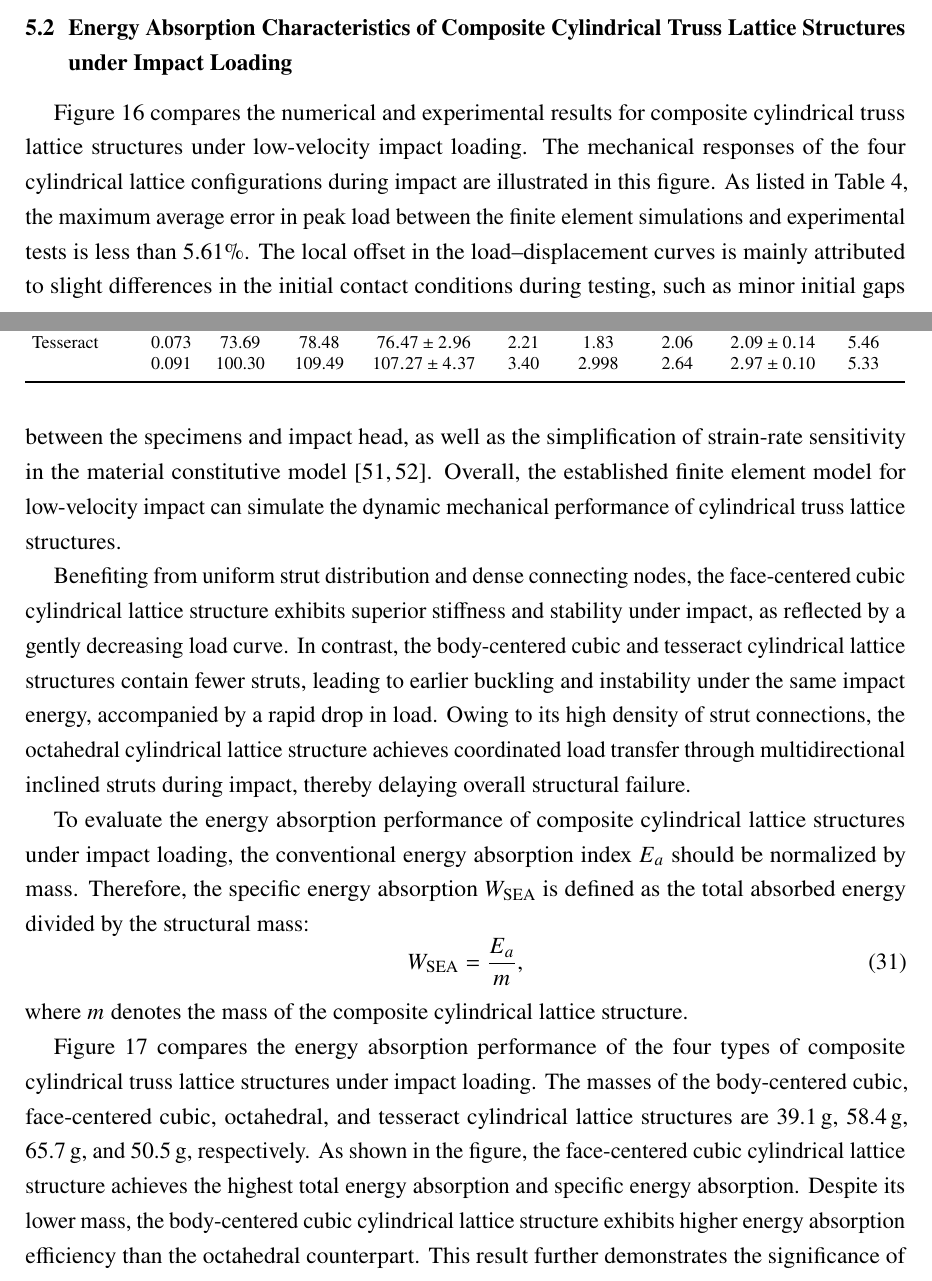
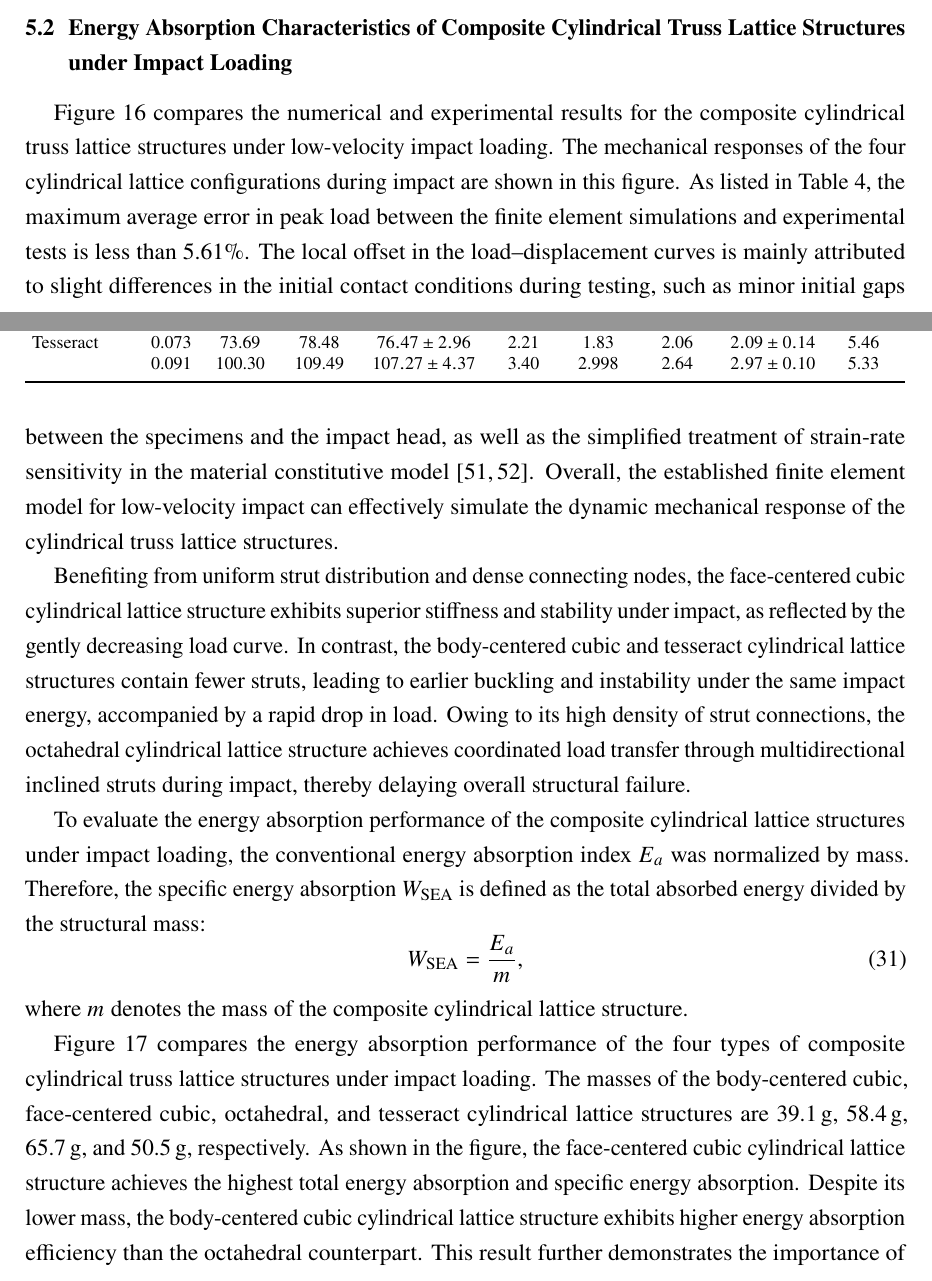
Before and after one commit to mfs9697/XunWang, a LaTeX document (XunWang.tex): two parts of pages 30 and 31 of 40, joined at a grey line, cut so that both start at the same text. Compiled offline with pdfLaTeX.

Commit message:
Add files via upload

```diff
--- a/XunWang.tex
+++ b/XunWang.tex
@@ -1561,9 +1561,9 @@ The discrepancies mainly arise from three aspects. First, geometric differences
 
 \subsection{Energy Absorption Characteristics of Composite Cylindrical Truss Lattice Structures under Impact Loading}
 
-Figure~\ref{fig16} compares the numerical and experimental results for composite cylindrical truss lattice structures under low-velocity impact loading. The mechanical responses of the four cylindrical lattice configurations during impact are illustrated in this figure. As listed in Table~\ref{tab4}, the maximum average error in peak load between the finite element simulations and experimental tests is less than 5.61\%. The local offset in the load--displacement curves is mainly attributed to slight differences in the initial contact conditions during testing, such as minor initial gaps between the specimens and impact head, as well as the simplification of strain-rate sensitivity in the material constitutive model~\cite{Ref51,Ref52}. Overall, the established finite element model for low-velocity impact can simulate the dynamic mechanical performance of cylindrical truss lattice structures.
-
-Benefiting from uniform strut distribution and dense connecting nodes, the face-centered cubic cylindrical lattice structure exhibits superior stiffness and stability under impact, as reflected by a gently decreasing load curve. In contrast, the body-centered cubic and tesseract cylindrical lattice structures contain fewer struts, leading to earlier buckling and instability under the same impact energy, accompanied by a rapid drop in load. Owing to its high density of strut connections, the octahedral cylindrical lattice structure achieves coordinated load transfer through multidirectional inclined struts during impact, thereby delaying overall structural failure.
+Figure~\ref{fig16} compares the numerical and experimental results for the composite cylindrical truss lattice structures under low-velocity impact loading. The mechanical responses of the four cylindrical lattice configurations during impact are shown in this figure. As listed in Table~\ref{tab4}, the maximum average error in peak load between the finite element simulations and experimental tests is less than 5.61\%. The local offset in the load--displacement curves is mainly attributed to slight differences in the initial contact conditions during testing, such as minor initial gaps between the specimens and the impact head, as well as the simplified treatment of strain-rate sensitivity in the material constitutive model~\cite{Ref51,Ref52}. Overall, the established finite element model for low-velocity impact can effectively simulate the dynamic mechanical response of the cylindrical truss lattice structures.
+
+Benefiting from uniform strut distribution and dense connecting nodes, the face-centered cubic cylindrical lattice structure exhibits superior stiffness and stability under impact, as reflected by the gently decreasing load curve. In contrast, the body-centered cubic and tesseract cylindrical lattice structures contain fewer struts, leading to earlier buckling and instability under the same impact energy, accompanied by a rapid drop in load. Owing to its high density of strut connections, the octahedral cylindrical lattice structure achieves coordinated load transfer through multidirectional inclined struts during impact, thereby delaying overall structural failure.
 
 \begin{figure}[htbp]
 	\centering
@@ -1597,7 +1597,7 @@ Benefiting from uniform strut distribution and dense connecting nodes, the face-
 	\label{fig16}
 \end{figure}
 
-To evaluate the energy absorption performance of composite cylindrical lattice structures under impact loading, the conventional energy absorption index $E_a$ should be normalized by mass. Therefore, the specific energy absorption $W_{\mathrm{SEA}}$ is defined as the total absorbed energy divided by the structural mass:
+To evaluate the energy absorption performance of the composite cylindrical lattice structures under impact loading, the conventional energy absorption index $E_a$ was normalized by mass. Therefore, the specific energy absorption $W_{\mathrm{SEA}}$ is defined as the total absorbed energy divided by the structural mass:
 %
 \begin{equation}
 	W_{\mathrm{SEA}} = \frac{E_a}{m},
@@ -1637,7 +1637,7 @@ where $m$ denotes the mass of the composite cylindrical lattice structure.
 % may not correspond directly to the two experimental peak-load values shown
 % in the table.
 
-Figure~\ref{fig17} compares the energy absorption performance of the four types of composite cylindrical truss lattice structures under impact loading. The masses of the body-centered cubic, face-centered cubic, octahedral, and tesseract cylindrical lattice structures are \SI{39.1}{g}, \SI{58.4}{g}, \SI{65.7}{g}, and \SI{50.5}{g}, respectively. As shown in the figure, the face-centered cubic cylindrical lattice structure achieves the highest total energy absorption and specific energy absorption. Despite its lower mass, the body-centered cubic cylindrical lattice structure exhibits higher energy absorption efficiency than the octahedral counterpart. This result further demonstrates the significance of specific energy absorption for evaluating the combined performance of lightweight design and energy absorption capacity in lattice structures.
+Figure~\ref{fig17} compares the energy absorption performance of the four types of composite cylindrical truss lattice structures under impact loading. The masses of the body-centered cubic, face-centered cubic, octahedral, and tesseract cylindrical lattice structures are \SI{39.1}{g}, \SI{58.4}{g}, \SI{65.7}{g}, and \SI{50.5}{g}, respectively. As shown in the figure, the face-centered cubic cylindrical lattice structure achieves the highest total energy absorption and specific energy absorption. Despite its lower mass, the body-centered cubic cylindrical lattice structure exhibits higher energy absorption efficiency than the octahedral counterpart. This result further demonstrates the importance of specific energy absorption for evaluating the combined performance of lightweight design and energy absorption capacity in lattice structures.
 
 \begin{figure}[htbp]
 	\centering
```
Also changed, not shown: XunWang.tex (1 more changed lines).
